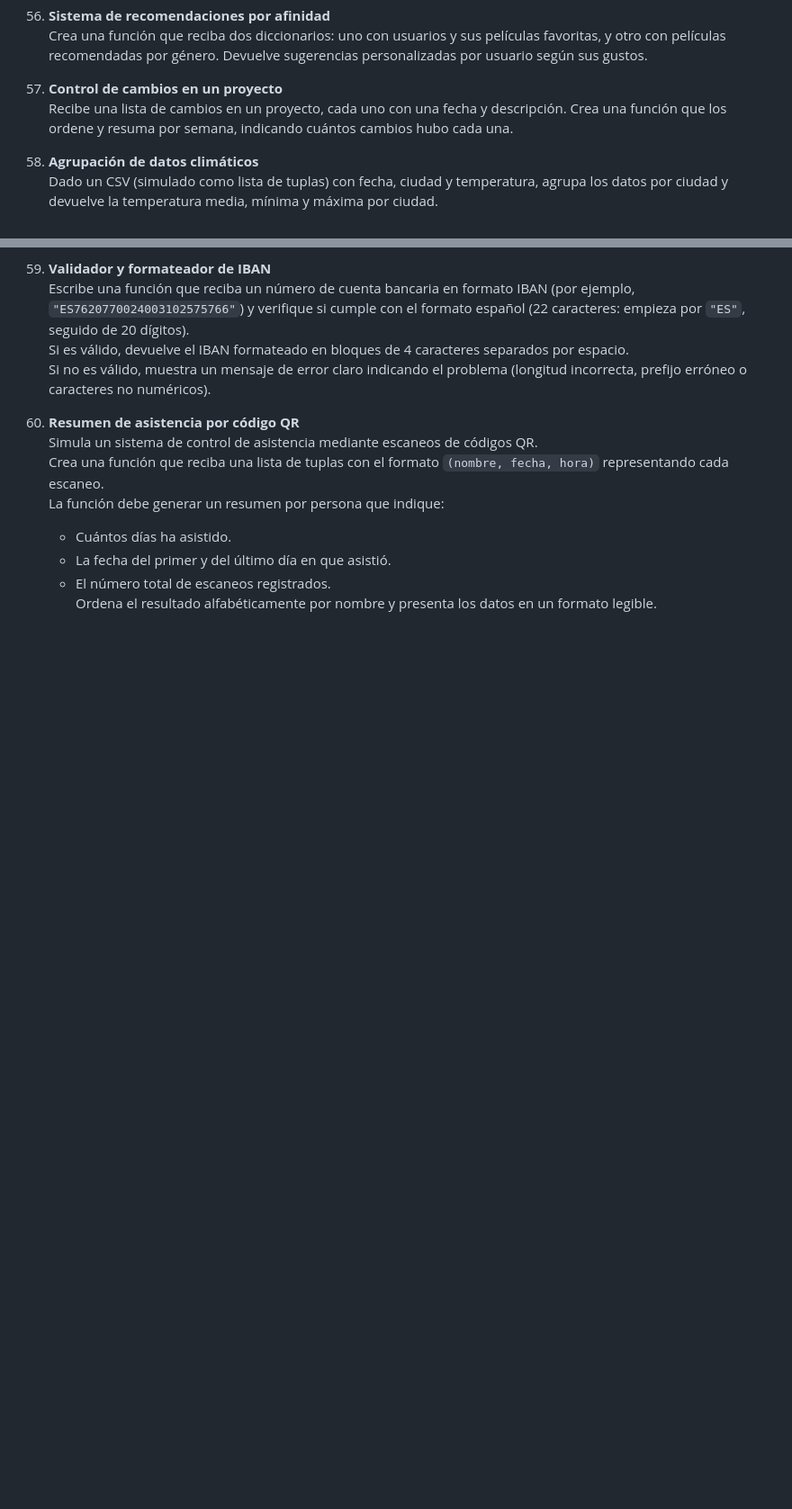
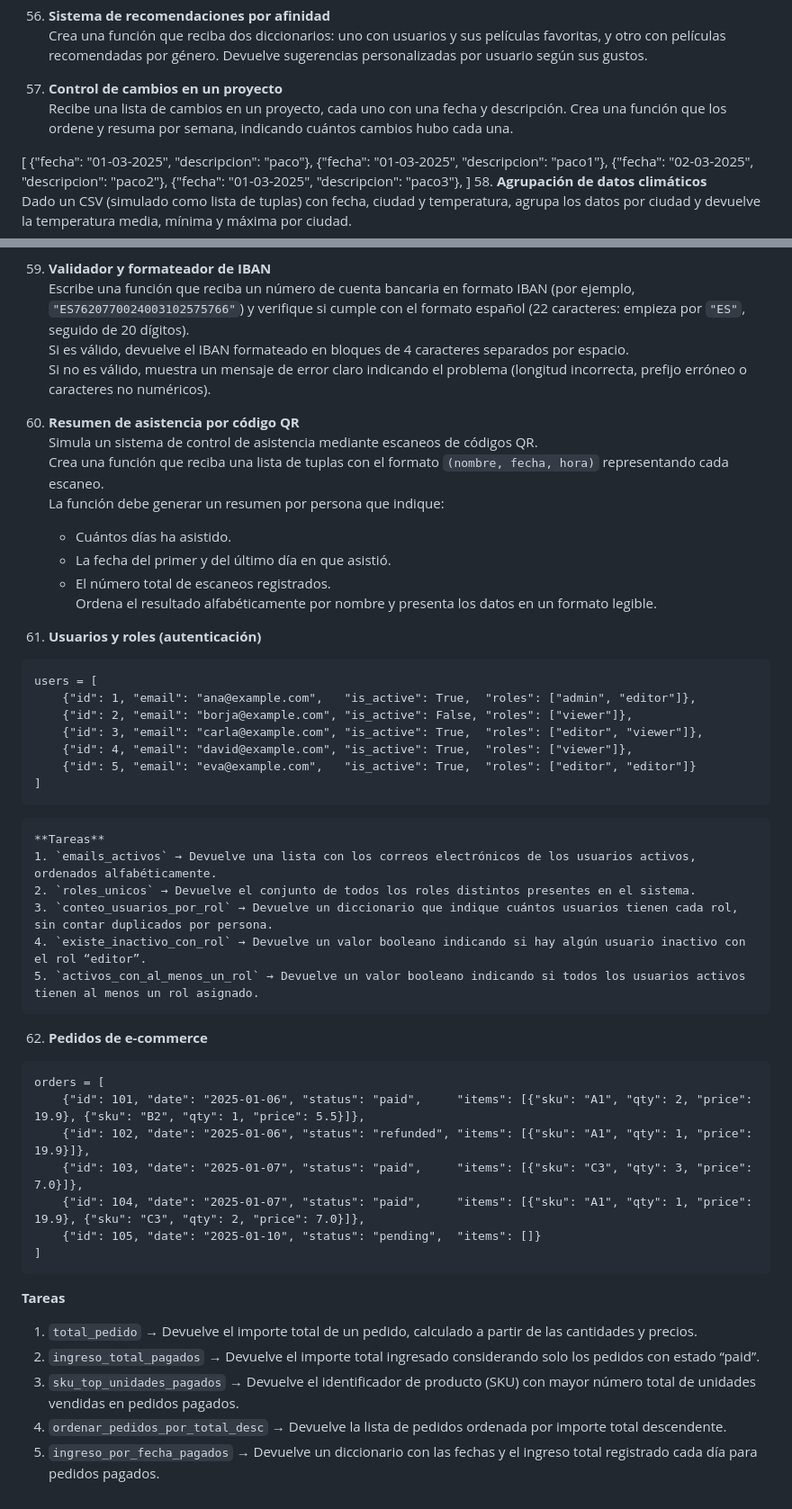
Before and after one commit to JavierHerreroPorras/DWES_Ejercicios, a Markdown page: UD2 - Primeros pasos/UD2-Ejercicios-Finales.md, 2 parts joined by grey strips. Shown at 90% size. GitHub-like rendering; blank space fills up the shorter version.

Commit message:
Añadiendo nuevos ejercicios

````diff
--- a/UD2 - Primeros pasos/UD2-Ejercicios-Finales.md
+++ b/UD2 - Primeros pasos/UD2-Ejercicios-Finales.md
@@ -254,6 +254,12 @@ Si la hora de comienzo es 8:00 y la hora de fin es 10:07, el programa debe indic
 57. **Control de cambios en un proyecto**
     Recibe una lista de cambios en un proyecto, cada uno con una fecha y descripción. Crea una función que los ordene y resuma por semana, indicando cuántos cambios hubo cada una.
 
+[
+{"fecha": "01-03-2025", "descripcion": "paco"},
+{"fecha": "01-03-2025", "descripcion": "paco1"},
+{"fecha": "02-03-2025", "descripcion": "paco2"},
+{"fecha": "01-03-2025", "descripcion": "paco3"},
+]
 58. **Agrupación de datos climáticos**
     Dado un CSV (simulado como lista de tuplas) con fecha, ciudad y temperatura, agrupa los datos por ciudad y devuelve la temperatura media, mínima y máxima por ciudad.
 
@@ -270,3 +276,38 @@ Si la hora de comienzo es 8:00 y la hora de fin es 10:07, el programa debe indic
     - La fecha del primer y del último día en que asistió.
     - El número total de escaneos registrados.
     Ordena el resultado alfabéticamente por nombre y presenta los datos en un formato legible.
+
+61. **Usuarios y roles (autenticación)**
+```
+users = [
+    {"id": 1, "email": "ana@example.com",   "is_active": True,  "roles": ["admin", "editor"]},
+    {"id": 2, "email": "borja@example.com", "is_active": False, "roles": ["viewer"]},
+    {"id": 3, "email": "carla@example.com", "is_active": True,  "roles": ["editor", "viewer"]},
+    {"id": 4, "email": "david@example.com", "is_active": True,  "roles": ["viewer"]},
+    {"id": 5, "email": "eva@example.com",   "is_active": True,  "roles": ["editor", "editor"]}
+]
+```
+    **Tareas**
+    1. `emails_activos` → Devuelve una lista con los correos electrónicos de los usuarios activos, ordenados alfabéticamente.
+    2. `roles_unicos` → Devuelve el conjunto de todos los roles distintos presentes en el sistema.
+    3. `conteo_usuarios_por_rol` → Devuelve un diccionario que indique cuántos usuarios tienen cada rol, sin contar duplicados por persona.
+    4. `existe_inactivo_con_rol` → Devuelve un valor booleano indicando si hay algún usuario inactivo con el rol “editor”.
+    5. `activos_con_al_menos_un_rol` → Devuelve un valor booleano indicando si todos los usuarios activos tienen al menos un rol asignado.
+
+62. **Pedidos de e-commerce**
+```
+orders = [
+    {"id": 101, "date": "2025-01-06", "status": "paid",     "items": [{"sku": "A1", "qty": 2, "price": 19.9}, {"sku": "B2", "qty": 1, "price": 5.5}]},
+    {"id": 102, "date": "2025-01-06", "status": "refunded", "items": [{"sku": "A1", "qty": 1, "price": 19.9}]},
+    {"id": 103, "date": "2025-01-07", "status": "paid",     "items": [{"sku": "C3", "qty": 3, "price": 7.0}]},
+    {"id": 104, "date": "2025-01-07", "status": "paid",     "items": [{"sku": "A1", "qty": 1, "price": 19.9}, {"sku": "C3", "qty": 2, "price": 7.0}]},
+    {"id": 105, "date": "2025-01-10", "status": "pending",  "items": []}
+]
+```
+
+**Tareas**
+1. `total_pedido` → Devuelve el importe total de un pedido, calculado a partir de las cantidades y precios.
+2. `ingreso_total_pagados` → Devuelve el importe total ingresado considerando solo los pedidos con estado “paid”.
+3. `sku_top_unidades_pagados` → Devuelve el identificador de producto (SKU) con mayor número total de unidades vendidas en pedidos pagados.
+4. `ordenar_pedidos_por_total_desc` → Devuelve la lista de pedidos ordenada por importe total descendente.
+5. `ingreso_por_fecha_pagados` → Devuelve un diccionario con las fechas y el ingreso total registrado cada día para pedidos pagados.
````
